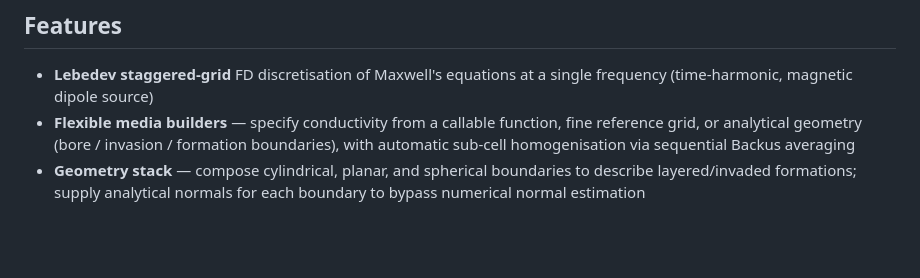
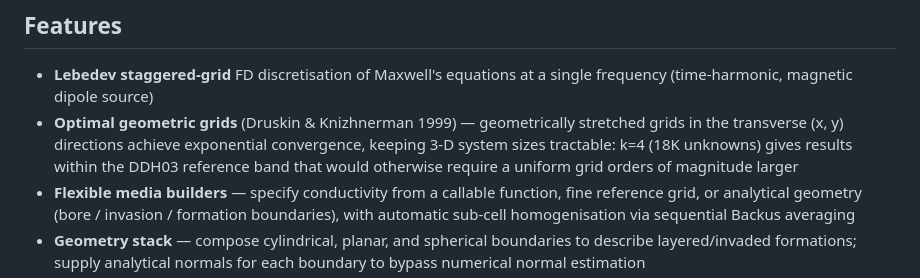
Before and after one commit to sharimoskow/lebedev_em, a Markdown page: README.md, the part around the change. Drawn GitHub-style; blank space fills up the shorter version.

Commit message:
README: add optimal geometric grids to Features section

```diff
--- a/README.md
+++ b/README.md
@@ -19,6 +19,11 @@ deviated-well scenarios with dipping anisotropic formations.
 
 - **Lebedev staggered-grid** FD discretisation of Maxwell's equations at a
   single frequency (time-harmonic, magnetic dipole source)
+- **Optimal geometric grids** (Druskin & Knizhnerman 1999) — geometrically
+  stretched grids in the transverse (x, y) directions achieve exponential
+  convergence, keeping 3-D system sizes tractable: k=4 (18K unknowns) gives
+  results within the DDH03 reference band that would otherwise require a
+  uniform grid orders of magnitude larger
 - **Flexible media builders** — specify conductivity from a callable function,
   fine reference grid, or analytical geometry (bore / invasion / formation
   boundaries), with automatic sub-cell homogenisation via sequential Backus
```
